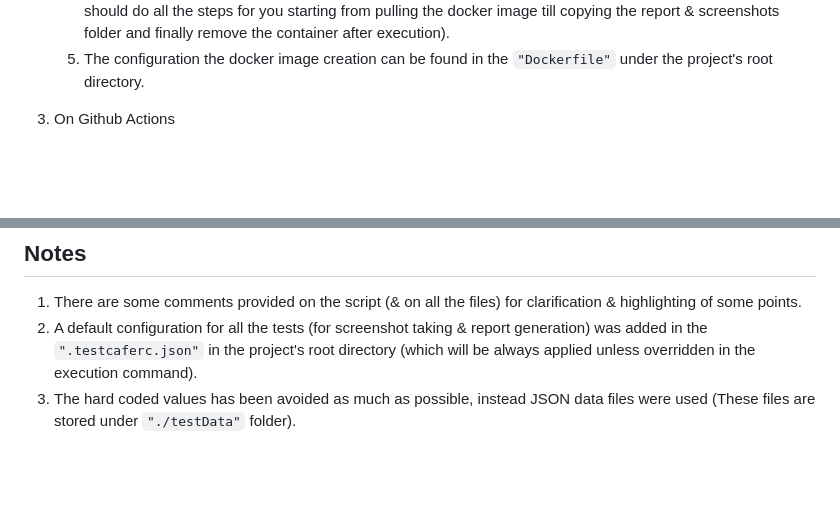
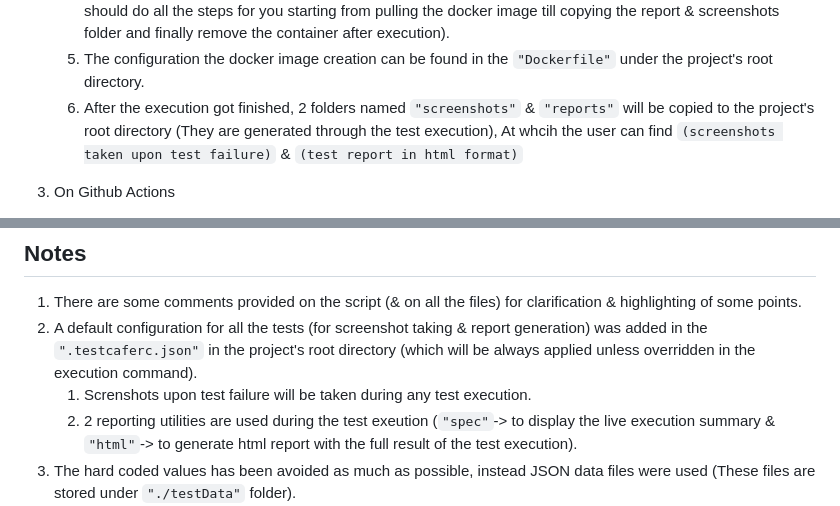
Before and after one commit to mmostafa886/ABN-AMRO_AutomationTask, a Markdown page: README.md, 2 parts joined by grey strips. Drawn GitHub-style; blank space fills up the shorter version.

```diff
--- a/README.md
+++ b/README.md
@@ -44,6 +44,7 @@ We have different ways to execute the prepared script
     3. Depnding on your OS, you may need to convert the corresponding `"run_tests"` script file (`"run_tests.sh"` for Linux/Mac or `"run_tests.bat"` for Windows) into an executable file (so that we can execute it from the Terminal/CMD) (In my case, Mac OS, I used the command `chmod +x run_tests_.sh` ).
     4. In the terminal, run the command `./run_tests.sh` for Linux/Mac or `./run_tests.bat` for Windows (This should do all the steps for you starting from pulling the docker image till copying the report & screenshots folder and finally remove the container after execution).
     5. The configuration the docker image creation can be found in the `"Dockerfile"` under the project's root directory.
+    6. After the execution got finished, 2 folders named  `"screenshots"` & `"reports"` will be copied to the project's root directory (They are generated through the test execution), At whcih the user can find `(screenshots taken upon test failure)` & `(test report in html format)`
 
 3.  On Github Actions
     1. The project is configured to run a ‘Github Action Workflow’ every time there is a code push (and of course this rul can be modified or it can be executed on demand).
@@ -53,6 +54,8 @@ We have different ways to execute the prepared script
 ## Notes
 1.  There are some comments provided on the script (& on all the files) for clarification & highlighting of some points.
 2.  A default configuration for all the tests (for screenshot taking & report generation) was added in the `".testcaferc.json"` in the project's root directory (which will be always applied unless overridden in the execution command).
+    1. Screnshots upon test failure will be taken during any test execution.
+    2. 2 reporting utilities are used during the test exeution (`"spec"`-> to display the live execution summary & `"html"`-> to generate html report with the full result of the test execution).
 3.  The hard coded values has been avoided as much as possible, instead JSON data files were used (These files are stored under `"./testData"` folder).
 4.  To make the process of switching the environments easier, a file called `"environments.json"` file where we can change the IP part of the URL & paramertize this part of the fixture's URL (Of course depending on the where the app to be tested is publsihed [on lcoalhost or on other location]).
 5.  The app to be tested is included as part of the project & starting this app is already part of the scripts of the `"package.json"`.
```
